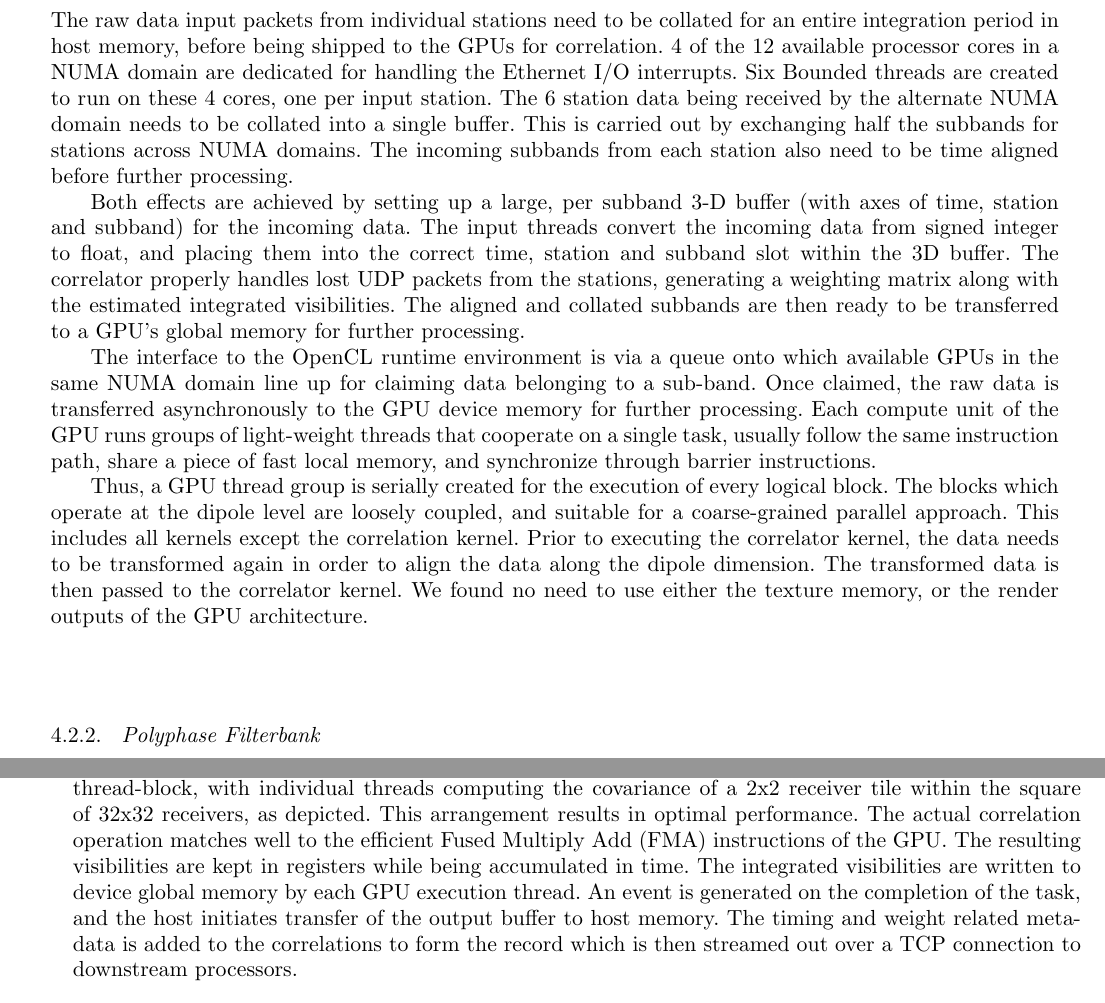
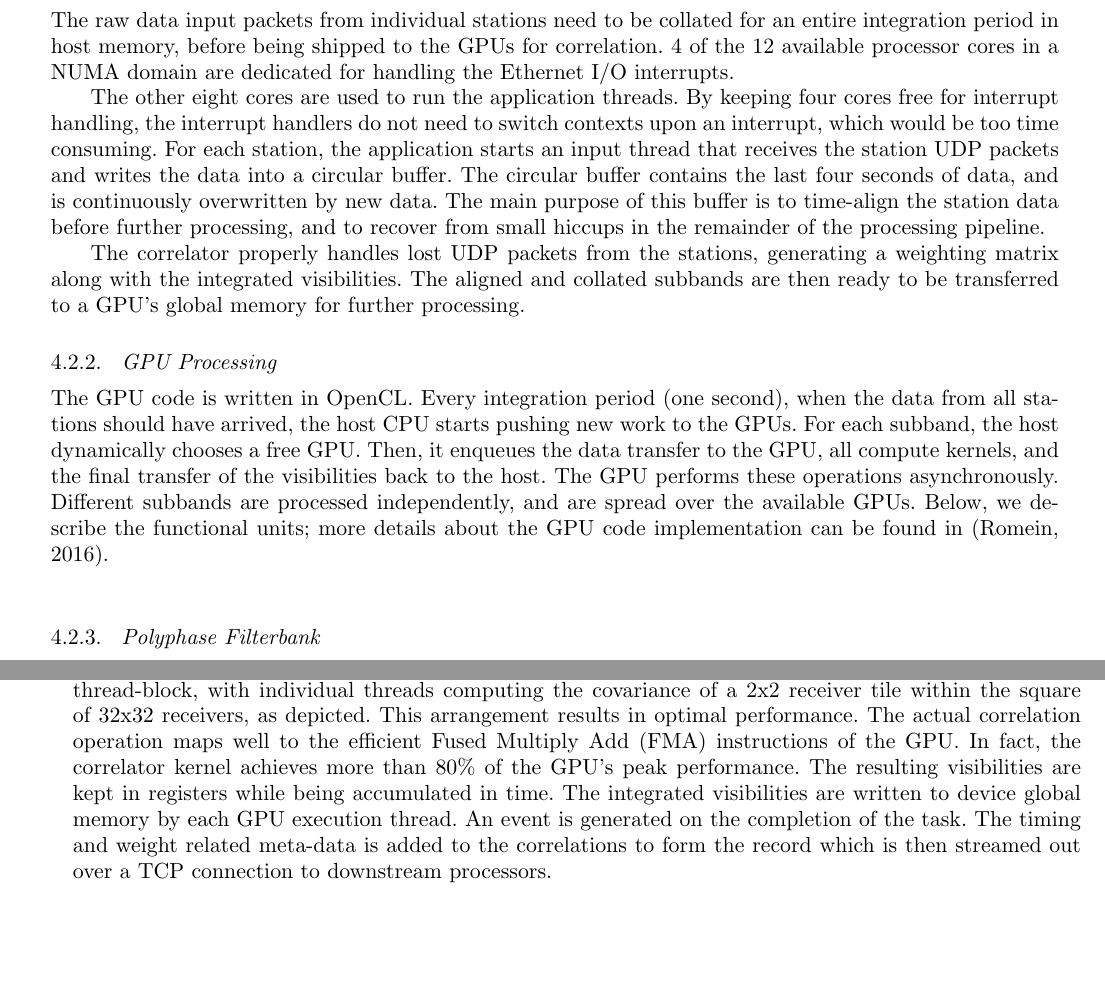
Before and after one commit to hsuyeep/AARTFAAC_sys_design, a LaTeX document (aartfaac_sys_design_jai.tex): two parts of pages 10 and 11 of 19, joined at a grey line, cut so that both start at the same text, the shorter picture padded with empty space. Compiled offline with pdfLaTeX.

Commit message:
Incorporating John Romein's and Mark's comments.

```diff
--- a/aartfaac_sys_design_jai.tex
+++ b/aartfaac_sys_design_jai.tex
@@ -724,39 +724,33 @@ functional blocks on our target hardware.\\
 The raw data input  packets from individual stations need to  be collated for an
 entire integration period  in host memory, before being shipped  to the GPUs for
 correlation.   4 of  the  12 available  processor  cores in  a  NUMA domain  are
-dedicated for  handling the  Ethernet I/O interrupts.   Six Bounded  threads are
-created to  run on these  4 cores,  one per input  station.  The 6  station data
-being received by the  alternate NUMA domain needs to be  collated into a single
-buffer. This is carried out by  exchanging half the subbands for stations across
-NUMA domains.   The incoming  subbands from  each station also  need to  be time
-aligned before further processing.
+dedicated for  handling the  Ethernet I/O interrupts.
 
-Both effects are  achieved by setting up  a large, per subband  3-D buffer (with
-axes of  time, station  and subband)  for the incoming  data. The  input threads
-convert the  incoming data from signed  integer to float, and  placing them into
-the correct time, station and subband slot within the 3D buffer.  The correlator
-properly  handles lost  UDP packets  from the  stations, generating  a weighting
-matrix  along  with the  estimated  integrated  visibilities.  The  aligned  and
-collated subbands are then ready to be  transferred to a GPU's global memory for
+The other eight cores are used to  run the application threads.  By keeping four
+cores free for interrupt handling, the  interrupt handlers do not need to switch
+contexts  upon an  interrupt,  which  would be  too  time  consuming.  For  each
+station, the  application starts an input  thread that receives the  station UDP
+packets  and writes  the  data  into a  circular  buffer.   The circular  buffer
+contains the last  four seconds of data, and is  continuously overwritten by new
+data.  The main purpose of this buffer  is to time-align the station data before
+further processing,  and to recover from  small hiccups in the  remainder of the
+processing pipeline.
+
+The correlator properly handles lost UDP packets from the stations, generating a
+weighting  matrix  along  with  the integrated  visibilities.  The  aligned  and
+collated subbands are then ready to be  transferred to a GPU’s global memory for
 further processing.
 
-The  interface to  the OpenCL  runtime  environment is  via a  queue onto  which
-available GPUs in the same NUMA domain  line up for claiming data belonging to a
-sub-band.  Once claimed,  the raw data is transferred asynchronously  to the GPU
-device memory for  further processing. Each compute unit of  the GPU runs groups
-of light-weight threads that cooperate on a single task, usually follow the same
-instruction path,  share a piece of  fast local memory, and  synchronize through
-barrier instructions.
-
-Thus, a GPU thread group is serially  created for the execution of every logical
-block.  The  blocks which operate at  the dipole level are  loosely coupled, and
-suitable  for a  coarse-grained parallel  approach.  This  includes all  kernels
-except the  correlation kernel.  Prior  to executing the correlator  kernel, the
-data needs to be  transformed again in order to align the  data along the dipole
-dimension. The  transformed data  is then  passed to  the correlator  kernel. We
-found no need to use either the texture memory, or the render outputs of the GPU
-architecture.\\
-
+\subsubsection {GPU Processing}
+The GPU code is written in  OpenCL.  Every integration period (one second), when
+the data from all stations should have  arrived, the host CPU starts pushing new
+work to the  GPUs.  For each subband,  the host dynamically chooses  a free GPU.
+Then, it  enqueues the data  transfer to the GPU,  all compute kernels,  and the
+final transfer  of the visibilities  back to the  host.  The GPU  performs these
+operations asynchronously.  Different subbands  are processed independently, and
+are spread  over the available GPUs.   Below, we describe the  functional units;
+more  details  about  the  GPU  code   implementation  can  be  found  in  \cite
+{romein2016comparison}.\\
 
 %% The OpenCL  runtime environment  compiles the  GPU kernel  code in  runtime, and
 %% produces the assembly code  to be executed by the GPU's  Compute Units.
@@ -822,13 +816,14 @@ correlation of  all receivers  within a  square is  then a  \textit {work-group}
 assigned to a GPU thread-block, with individual threads computing the covariance
 of a 2x2 receiver tile within the  square of 32x32 receivers, as depicted.  This
 arrangement results  in optimal  performance.  The actual  correlation operation
-matches well to the efficient Fused  Multiply Add (FMA) instructions of the GPU.
-The  resulting visibilities  are kept  in registers  while being  accumulated in
-time.  The integrated  visibilities are written to device global  memory by each
-GPU execution thread.  An event is generated  on the completion of the task, and
-the host initiates transfer of the output buffer to host memory.  The timing and
-weight related meta-data  is added to the correlations to  form the record which
-is then streamed out over a TCP connection to downstream processors.\\
+maps well to the efficient Fused Multiply Add (FMA) instructions of the GPU.  In
+fact,  the  correlator  kernel  achieves  more  than  80\%  of  the  GPU's  peak
+performance.   The resulting  visibilities  are kept  in  registers while  being
+accumulated in time.   The integrated visibilities are written  to device global
+memory by each GPU execution thread.  An event is generated on the completion of
+the task.  The timing and weight  related meta-data is added to the correlations
+to  form  the record  which  is  then streamed  out  over  a TCP  connection  to
+downstream processors.\\
 
 \subsubsection  {Asynchronous  Host  to Device  Transfers  Overlapping  with  Compute}
 % \noindent  \textbf  {Asynchronous  Host  to Device  Transfers  Overlapping  with  Compute:}
```
Also changed, not shown: ref.bib (+4 -2 lines), aartfaac_sys_design_jai.tex (99 more changed lines).
